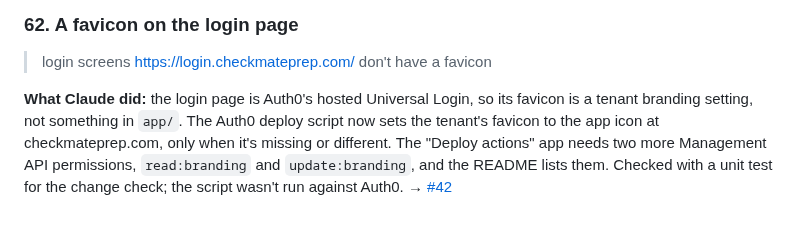
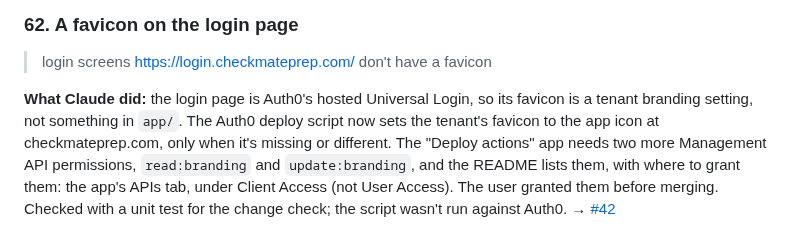
Before and after one commit to Checkmate-Prep/chess-coach, a Markdown page: docs/build-log.md, the part around the change. Rendered like a GitHub page.

```diff
--- a/docs/build-log.md
+++ b/docs/build-log.md
@@ -579,4 +579,4 @@ It also flags that Stockfish's GPL licence is the one real legal grey area. Save
 ### 62. A favicon on the login page
 > login screens https://login.checkmateprep.com/ don't have a favicon
 
-**What Claude did:** the login page is Auth0's hosted Universal Login, so its favicon is a tenant branding setting, not something in `app/`. The Auth0 deploy script now sets the tenant's favicon to the app icon at checkmateprep.com, only when it's missing or different. The "Deploy actions" app needs two more Management API permissions, `read:branding` and `update:branding`, and the README lists them. Checked with a unit test for the change check; the script wasn't run against Auth0. → [#42](https://github.com/Checkmate-Prep/chess-coach/pull/42)
+**What Claude did:** the login page is Auth0's hosted Universal Login, so its favicon is a tenant branding setting, not something in `app/`. The Auth0 deploy script now sets the tenant's favicon to the app icon at checkmateprep.com, only when it's missing or different. The "Deploy actions" app needs two more Management API permissions, `read:branding` and `update:branding`, and the README lists them, with where to grant them: the app's APIs tab, under Client Access (not User Access). The user granted them before merging. Checked with a unit test for the change check; the script wasn't run against Auth0. → [#42](https://github.com/Checkmate-Prep/chess-coach/pull/42)
```
Also changed, not shown: README.md (+1 -1 lines).
